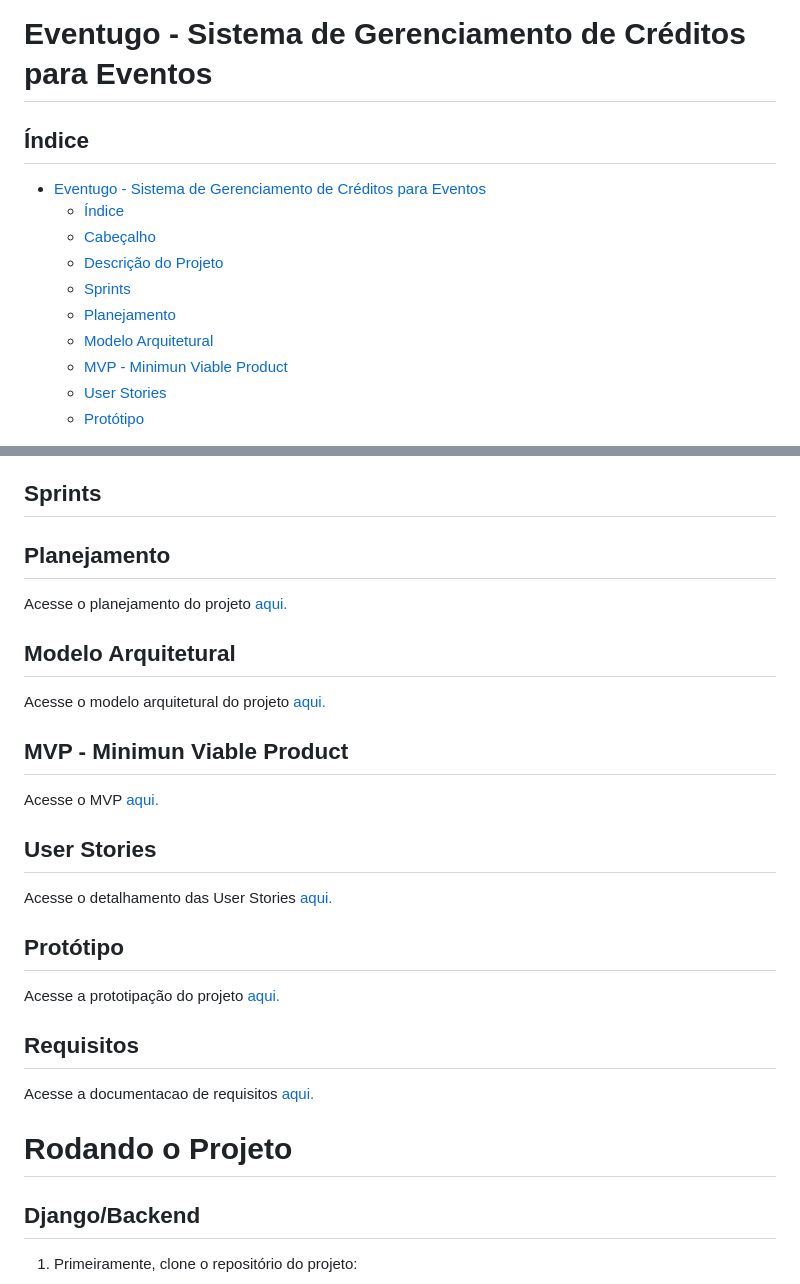
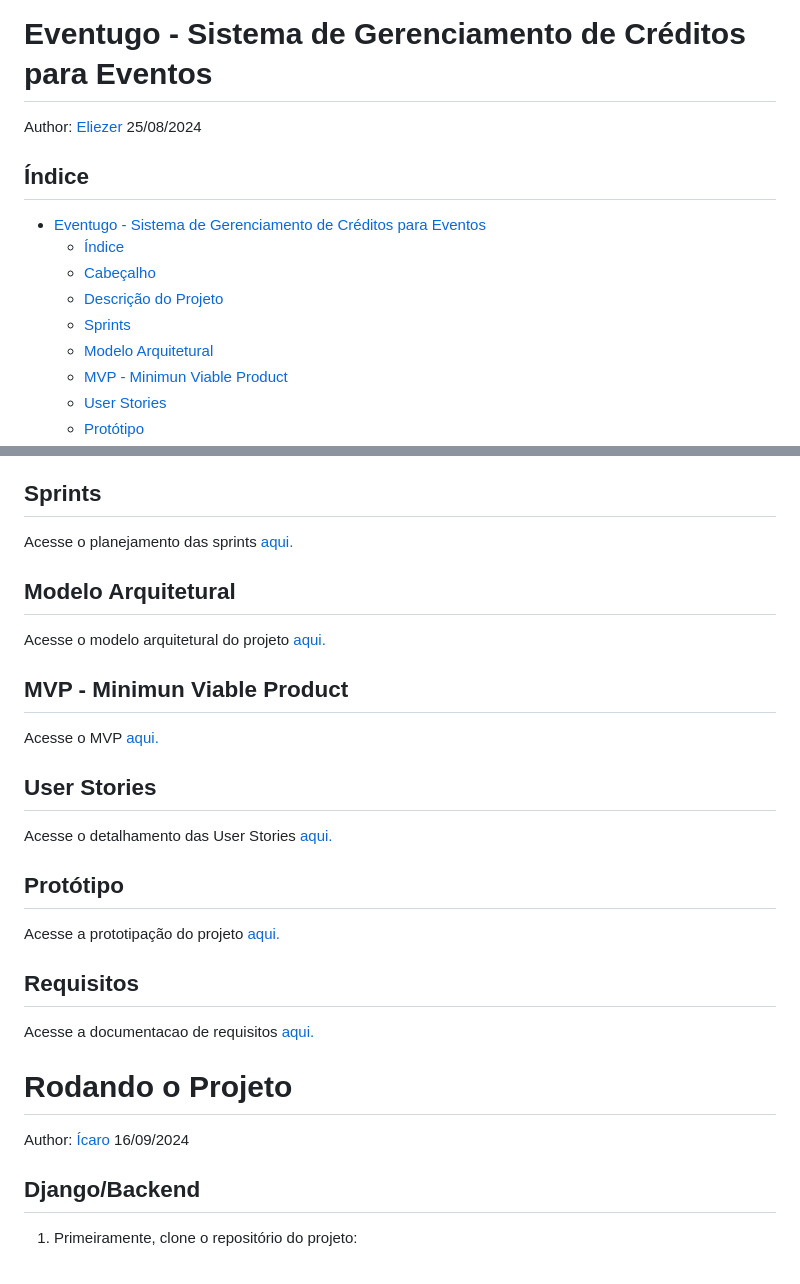
Before and after one commit to Liezy/EventuGO, a Markdown page: README.md, 2 parts joined by grey strips. Rendered like a GitHub page.

Commit message:
doc: atualiza readme com autores

```diff
--- a/README.md
+++ b/README.md
@@ -1,4 +1,6 @@
 # Eventugo - Sistema de Gerenciamento de Créditos para Eventos
+
+Author: [Eliezer](https://github.com/Liezy) 25/08/2024
 
 ## Índice
 
@@ -7,7 +9,6 @@
   - [Cabeçalho](#cabeçalho)
   - [Descrição do Projeto](#descrição-do-projeto)
   - [Sprints](#sprints)
-  - [Planejamento](#planejamento)
   - [Modelo Arquitetural](#modelo-arquitetural)
   - [MVP - Minimun Viable Product](#mvp---minimun-viable-product)
   - [User Stories](#user-stories)
@@ -34,9 +35,7 @@
 O Eventugo é uma solução desenvolvida para facilitar a gestão de créditos em eventos, substituindo as tradicionais comandas físicas por um sistema digital. O projeto visa criar uma experiência mais conveniente e segura para os participantes, que poderão recarregar e utilizar seus créditos por meio de um aplicativo móvel. O sistema permite a realização de transações utilizando QR codes, com visualização de saldo em tempo real e acompanhamento do histórico de transações.
 
 ## Sprints
-
-## Planejamento
-Acesse o planejamento do projeto [aqui.](https://alluring-sail-8e9.notion.site/Planejamento-das-Sprints-fffca21a82e280b89075d5bef259910e?pvs=4)
+Acesse o planejamento das sprints [aqui.](https://alluring-sail-8e9.notion.site/Sprints-fffca21a82e280b89075d5bef259910e?pvs=4)
 
 ## Modelo Arquitetural
 Acesse o modelo arquitetural do projeto [aqui.](https://github.com/user-attachments/files/16748555/Modelo.Arquitetural.pdf)
@@ -45,7 +44,6 @@ Acesse o modelo arquitetural do projeto [aqui.](https://github.com/user-attachme
 Acesse o MVP [aqui.](https://alluring-sail-8e9.notion.site/Defini-o-do-MVP-a0464e5c8f5444a0993eddd301fc9ce1?pvs=4)
 
 ## User Stories
-
 Acesse o detalhamento das User Stories [aqui.](https://alluring-sail-8e9.notion.site/Detalhamento-das-User-Stories-60e8092f3edc454ea815fc32a8bf64ba?pvs=4)
 
 ## Protótipo
@@ -56,6 +54,8 @@ Acesse a documentacao de requisitos [aqui.](https://www.notion.so/Requisitos-194
 
 
 # Rodando o Projeto
+
+Author: [Ícaro](https://github.com/icarompo) 16/09/2024
 
 ## Django/Backend
 
```
